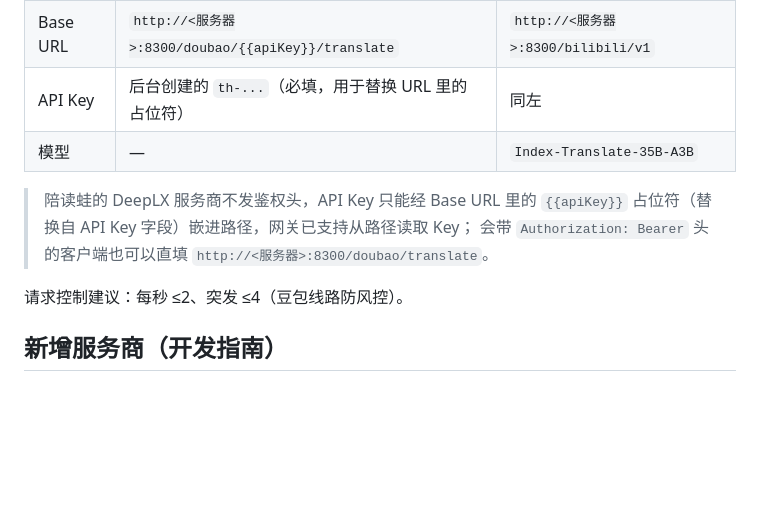
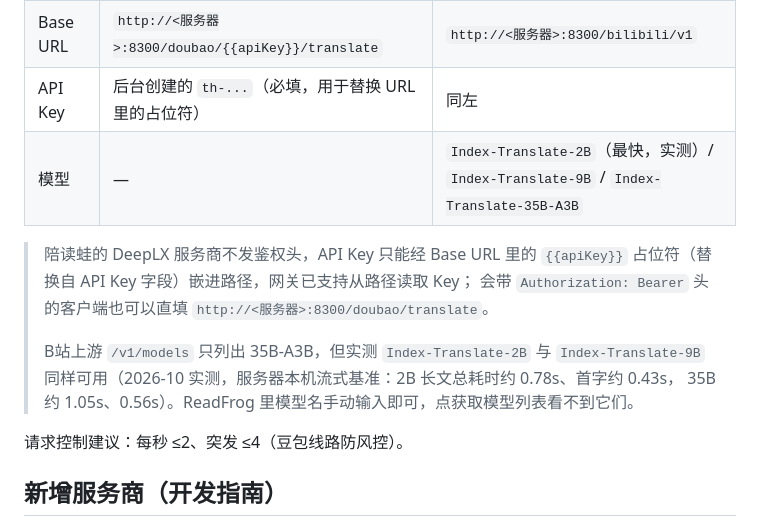
Before and after one commit to FoLeaf/translate2api, a Markdown page: transhub/README.md, the part around the change. GitHub-like rendering; blank space fills up the shorter version.

```diff
--- a/transhub/README.md
+++ b/transhub/README.md
@@ -46,11 +46,15 @@ docker logs -f transhub                        # 没设 .env 的话，随机密
 | 服务商类型 | 纯翻译服务商 DeepLX | OpenAI 兼容（自定义） |
 | Base URL | `http://<服务器>:8300/doubao/{{apiKey}}/translate` | `http://<服务器>:8300/bilibili/v1` |
 | API Key | 后台创建的 `th-...`（必填，用于替换 URL 里的占位符） | 同左 |
-| 模型 | — | `Index-Translate-35B-A3B` |
+| 模型 | — | `Index-Translate-2B`（最快，实测）/ `Index-Translate-9B` / `Index-Translate-35B-A3B` |
 
 > 陪读蛙的 DeepLX 服务商不发鉴权头，API Key 只能经 Base URL 里的 `{{apiKey}}`
 > 占位符（替换自 API Key 字段）嵌进路径，网关已支持从路径读取 Key；
 > 会带 `Authorization: Bearer` 头的客户端也可以直填 `http://<服务器>:8300/doubao/translate`。
+>
+> B站上游 `/v1/models` 只列出 35B-A3B，但实测 `Index-Translate-2B` 与 `Index-Translate-9B`
+> 同样可用（2026-10 实测，服务器本机流式基准：2B 长文总耗时约 0.78s、首字约 0.43s，
+> 35B 约 1.05s、0.56s）。ReadFrog 里模型名手动输入即可，点获取模型列表看不到它们。
 
 请求控制建议：每秒 ≤2、突发 ≤4（豆包线路防风控）。
 
```
Also changed, not shown: docs/云端翻译网关部署与使用指南.md (+5 -1 lines).
